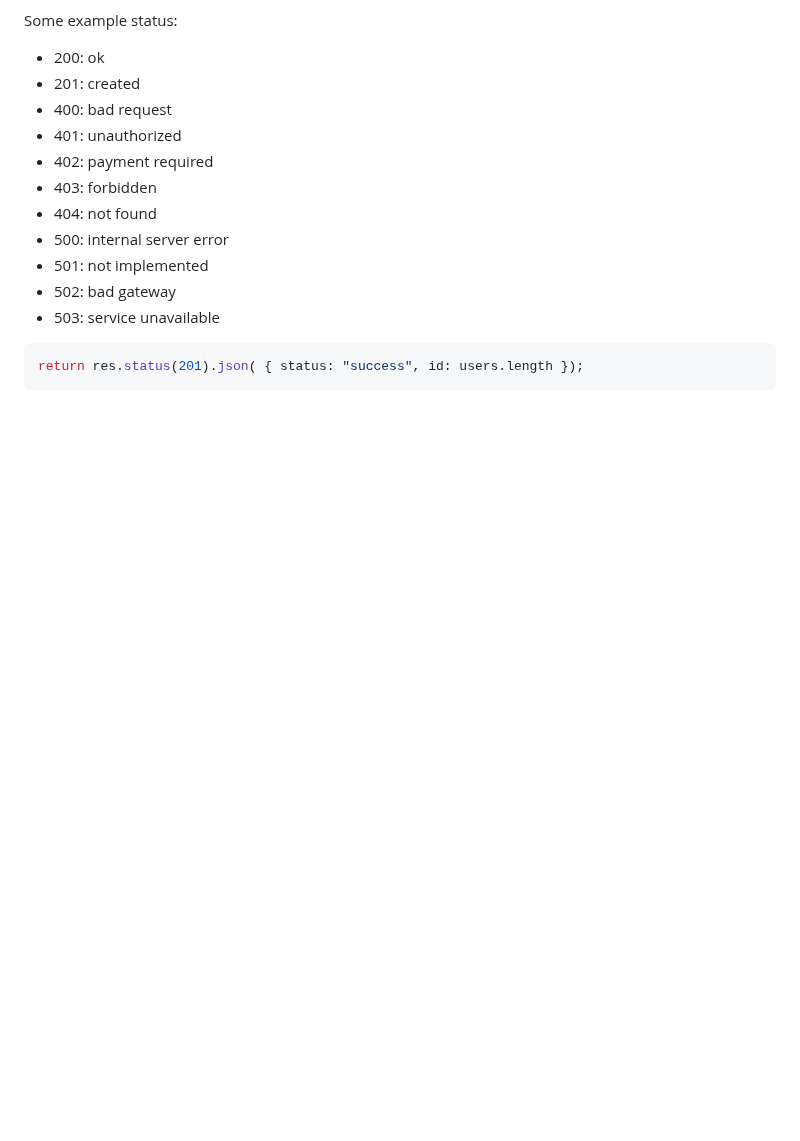
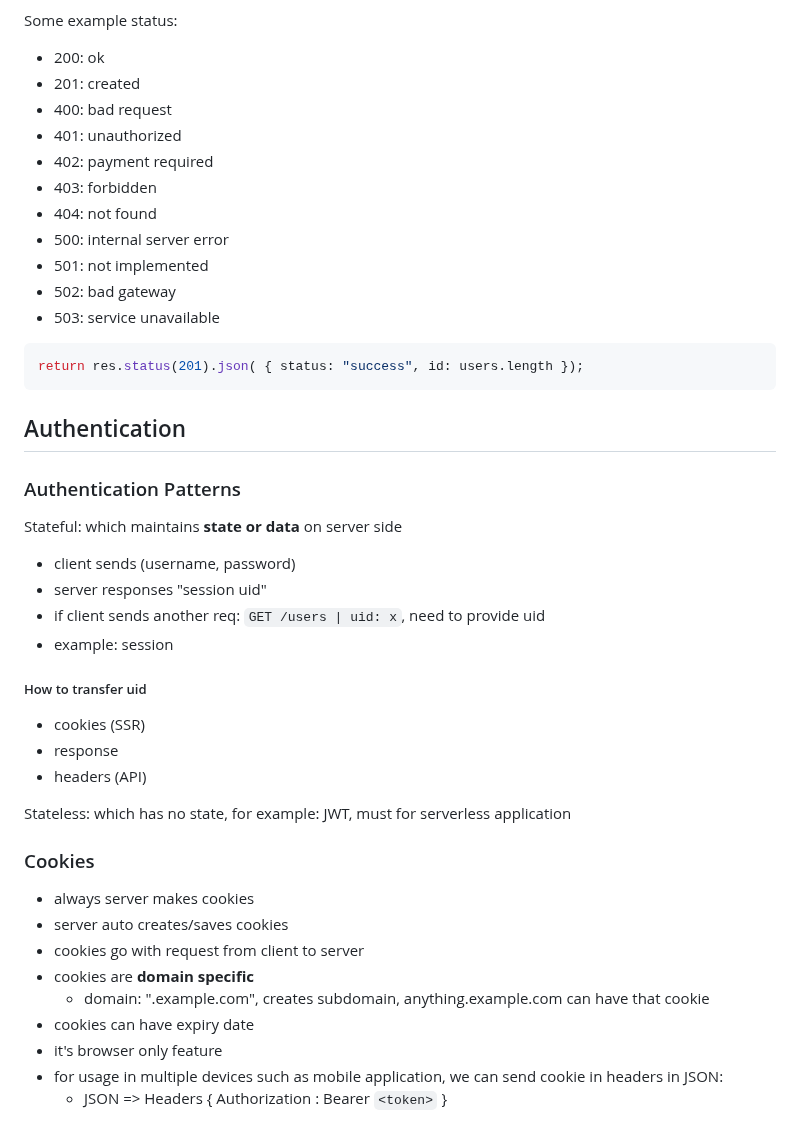
Before and after one commit to MArhamAA1422/b6-learning, a Markdown page: node/basics.md, the part around the change. Drawn GitHub-style; blank space fills up the shorter version.

Commit message:
node: cookies, MVC

````diff
--- a/node/basics.md
+++ b/node/basics.md
@@ -298,3 +298,31 @@ Some example status:
 ```js
 return res.status(201).json( { status: "success", id: users.length });
 ```
+
+## Authentication
+### Authentication Patterns
+
+Stateful: which maintains **state or data** on server side
+- client sends (username, password)
+- server responses "session uid"
+- if client sends another req: `GET /users | uid: x`, need to provide uid
+- example: session
+
+##### How to transfer uid
+- cookies (SSR)
+- response
+- headers (API)
+
+Stateless: which has no state, for example: JWT, must for serverless application
+
+### Cookies
+
+- always server makes cookies
+- server auto creates/saves cookies
+- cookies go with request from client to server
+- cookies are **domain specific**
+   - domain: ".example.com", creates subdomain, anything.example.com can have that cookie
+- cookies can have expiry date
+- it's browser only feature
+- for usage in multiple devices such as mobile application, we can send cookie in headers in JSON:
+   - JSON => Headers { Authorization : Bearer `<token>` }
````
